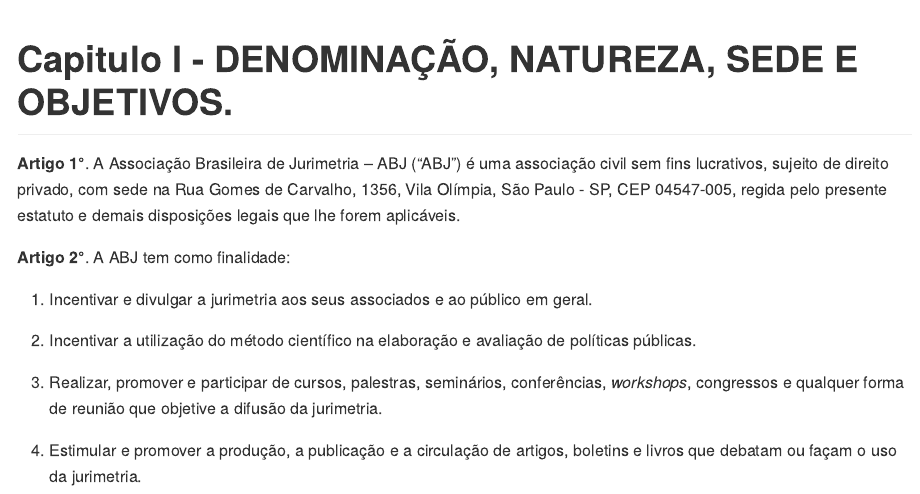
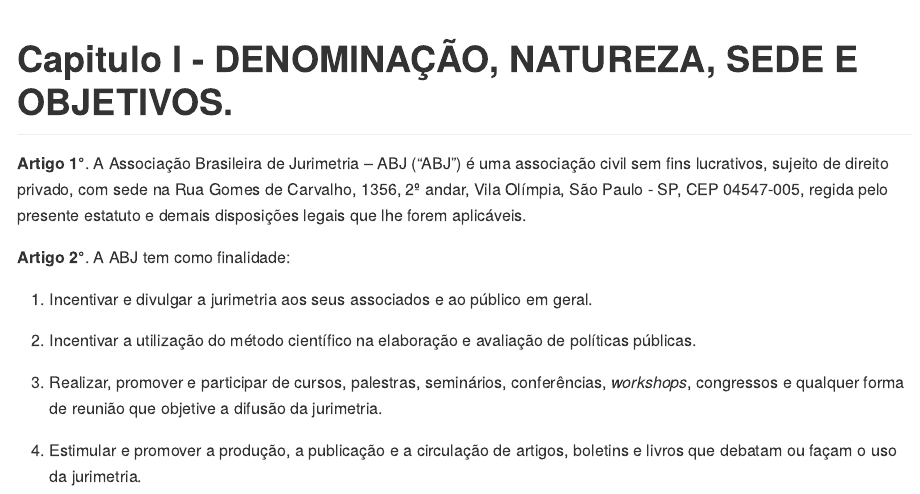
Before and after one commit to abjur/estatutoABJ, an R Markdown document (README.Rmd): the page in a window 1100 px wide, from its top. Rendered offline with R 4.5, knitr and Pandoc, with nearby package versions.

Commit message:
endereco

```diff
--- a/README.Rmd
+++ b/README.Rmd
@@ -9,7 +9,7 @@
 
 # Capitulo I - DENOMINAÇÃO, NATUREZA, SEDE E OBJETIVOS.
 
-**Artigo `r (art<-art+1)`°**. A Associação Brasileira de Jurimetria -- ABJ ("ABJ") é uma associação civil sem fins lucrativos, sujeito de direito privado, com sede na Rua Gomes de Carvalho, 1356, Vila Olímpia, São Paulo - SP, CEP 04547-005, regida pelo presente estatuto e demais disposições legais que lhe forem aplicáveis.
+**Artigo `r (art<-art+1)`°**. A Associação Brasileira de Jurimetria -- ABJ ("ABJ") é uma associação civil sem fins lucrativos, sujeito de direito privado, com sede na Rua Gomes de Carvalho, 1356, 2º andar, Vila Olímpia, São Paulo - SP, CEP 04547-005, regida pelo presente estatuto e demais disposições legais que lhe forem aplicáveis.
 
 **Artigo `r (art<-art+1)`°**. A ABJ tem como finalidade:
 
```
